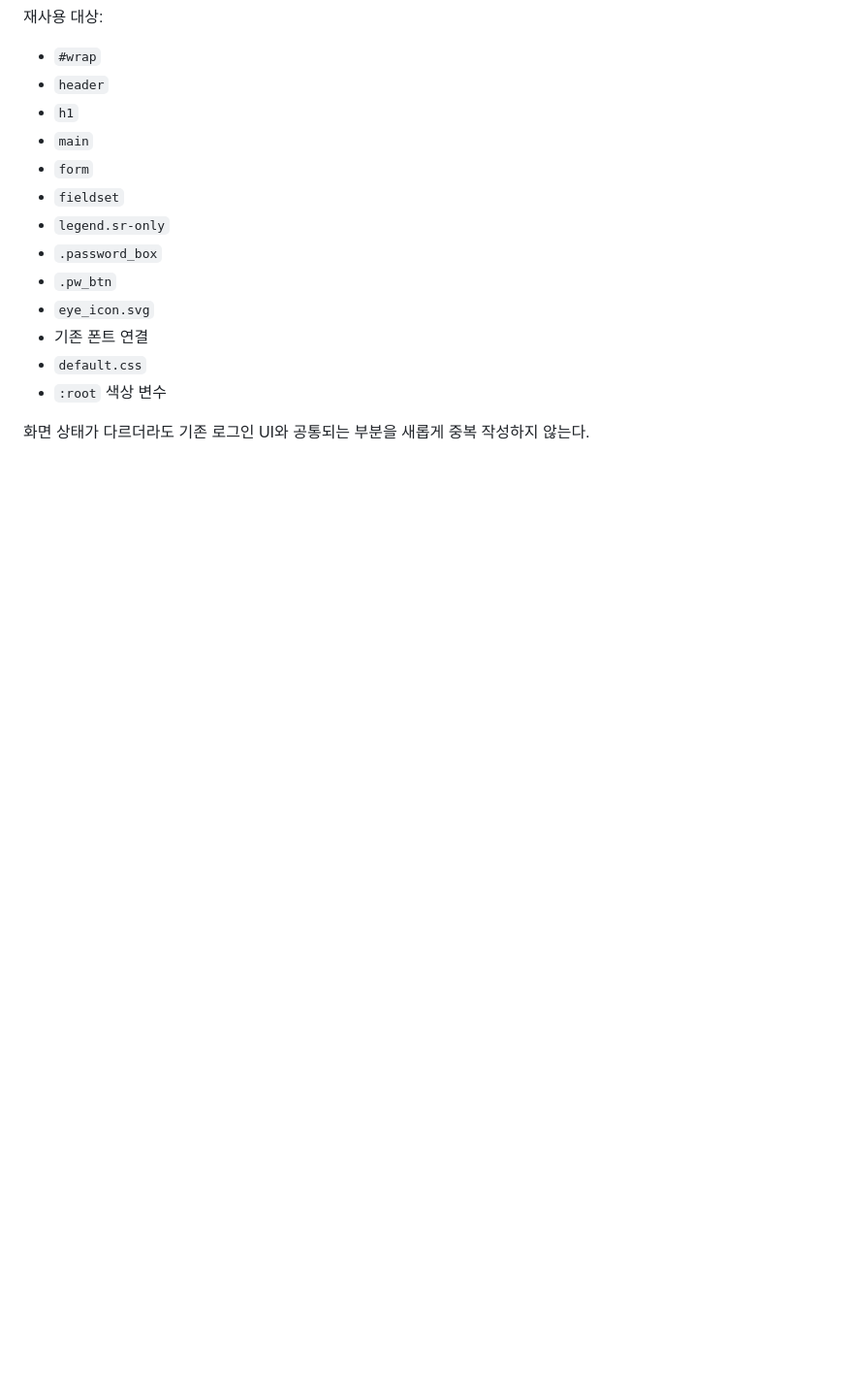
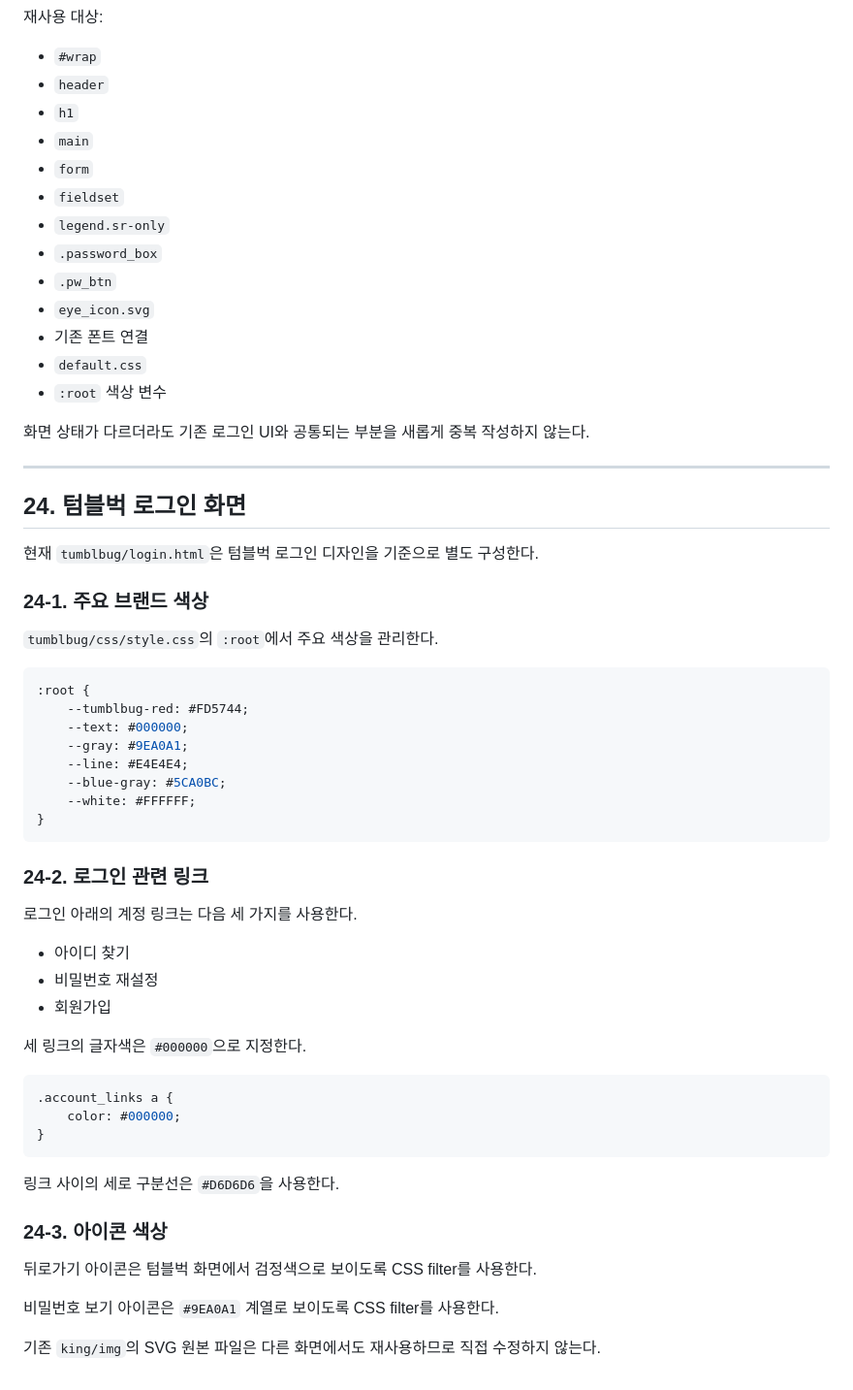
Before and after one commit to gong100baek-ctrl/firstClass, a Markdown page: AI_CODING_GUIDE.md, the part around the change. Shown at 97% size. Drawn GitHub-style; blank space fills up the shorter version.

Commit message:
docs: document tumblbug login styles

````diff
--- a/AI_CODING_GUIDE.md
+++ b/AI_CODING_GUIDE.md
@@ -981,3 +981,51 @@ king/
 - `:root` 색상 변수
 
 화면 상태가 다르더라도 기존 로그인 UI와 공통되는 부분을 새롭게 중복 작성하지 않는다.
+
+
+---
+
+## 24. 텀블벅 로그인 화면
+
+현재 `tumblbug/login.html`은 텀블벅 로그인 디자인을 기준으로 별도 구성한다.
+
+### 24-1. 주요 브랜드 색상
+
+`tumblbug/css/style.css`의 `:root`에서 주요 색상을 관리한다.
+
+```css
+:root {
+    --tumblbug-red: #FD5744;
+    --text: #000000;
+    --gray: #9EA0A1;
+    --line: #E4E4E4;
+    --blue-gray: #5CA0BC;
+    --white: #FFFFFF;
+}
+```
+
+### 24-2. 로그인 관련 링크
+
+로그인 아래의 계정 링크는 다음 세 가지를 사용한다.
+
+- 아이디 찾기
+- 비밀번호 재설정
+- 회원가입
+
+세 링크의 글자색은 `#000000`으로 지정한다.
+
+```css
+.account_links a {
+    color: #000000;
+}
+```
+
+링크 사이의 세로 구분선은 `#D6D6D6`을 사용한다.
+
+### 24-3. 아이콘 색상
+
+뒤로가기 아이콘은 텀블벅 화면에서 검정색으로 보이도록 CSS filter를 사용한다.
+
+비밀번호 보기 아이콘은 `#9EA0A1` 계열로 보이도록 CSS filter를 사용한다.
+
+기존 `king/img`의 SVG 원본 파일은 다른 화면에서도 재사용하므로 직접 수정하지 않는다.
````
